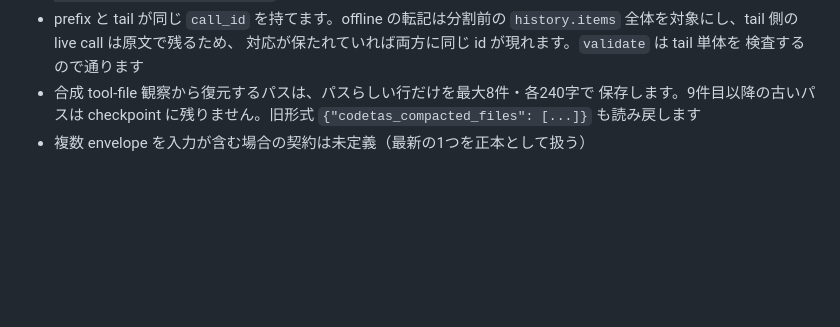
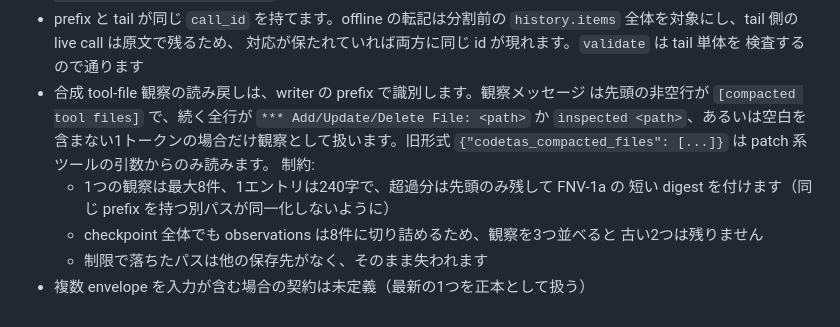
Before and after one commit to 0809android/codetas, a Markdown page: docs/COMPACTION_VERIFICATION.md, the part around the change. GitHub-like rendering; blank space fills up the shorter version.

Commit message:
docs: describe the observation reading rules and their limits
The note said paths are stored at up to eight per observation and 240 characters
each, which no longer matches the implementation. State the actual rules: entries
are identified by the writer's prefixes, a single observation is capped at eight
entries, an entry is clipped with a digest, and the checkpoint keeps eight
observations overall, so older observations are dropped and a dropped path has no
other home.

```diff
--- a/docs/COMPACTION_VERIFICATION.md
+++ b/docs/COMPACTION_VERIFICATION.md
@@ -417,7 +417,15 @@ r 58: retained=256 tok=17424   ← 2ラウンド経過しても増えない
   `history.items` 全体を対象にし、tail 側の live call は原文で残るため、
   対応が保たれていれば両方に同じ id が現れます。`validate` は tail 単体を
   検査するので通ります
-- 合成 tool-file 観察から復元するパスは、パスらしい行だけを最大8件・各240字で
-  保存します。9件目以降の古いパスは checkpoint に残りません。旧形式
-  `{"codetas_compacted_files": [...]}` も読み戻します
+- 合成 tool-file 観察の読み戻しは、writer の prefix で識別します。観察メッセージ
+  は先頭の非空行が `[compacted tool files]` で、続く全行が
+  `*** Add/Update/Delete File: <path>` か `inspected <path>`、あるいは空白を
+  含まない1トークンの場合だけ観察として扱います。旧形式
+  `{"codetas_compacted_files": [...]}` は patch 系ツールの引数からのみ読みます。
+  制約:
+  - 1つの観察は最大8件、1エントリは240字で、超過分は先頭のみ残して FNV-1a の
+    短い digest を付けます（同じ prefix を持つ別パスが同一化しないように）
+  - checkpoint 全体でも observations は8件に切り詰めるため、観察を3つ並べると
+    古い2つは残りません
+  - 制限で落ちたパスは他の保存先がなく、そのまま失われます
 - 複数 envelope を入力が含む場合の契約は未定義（最新の1つを正本として扱う）
```
